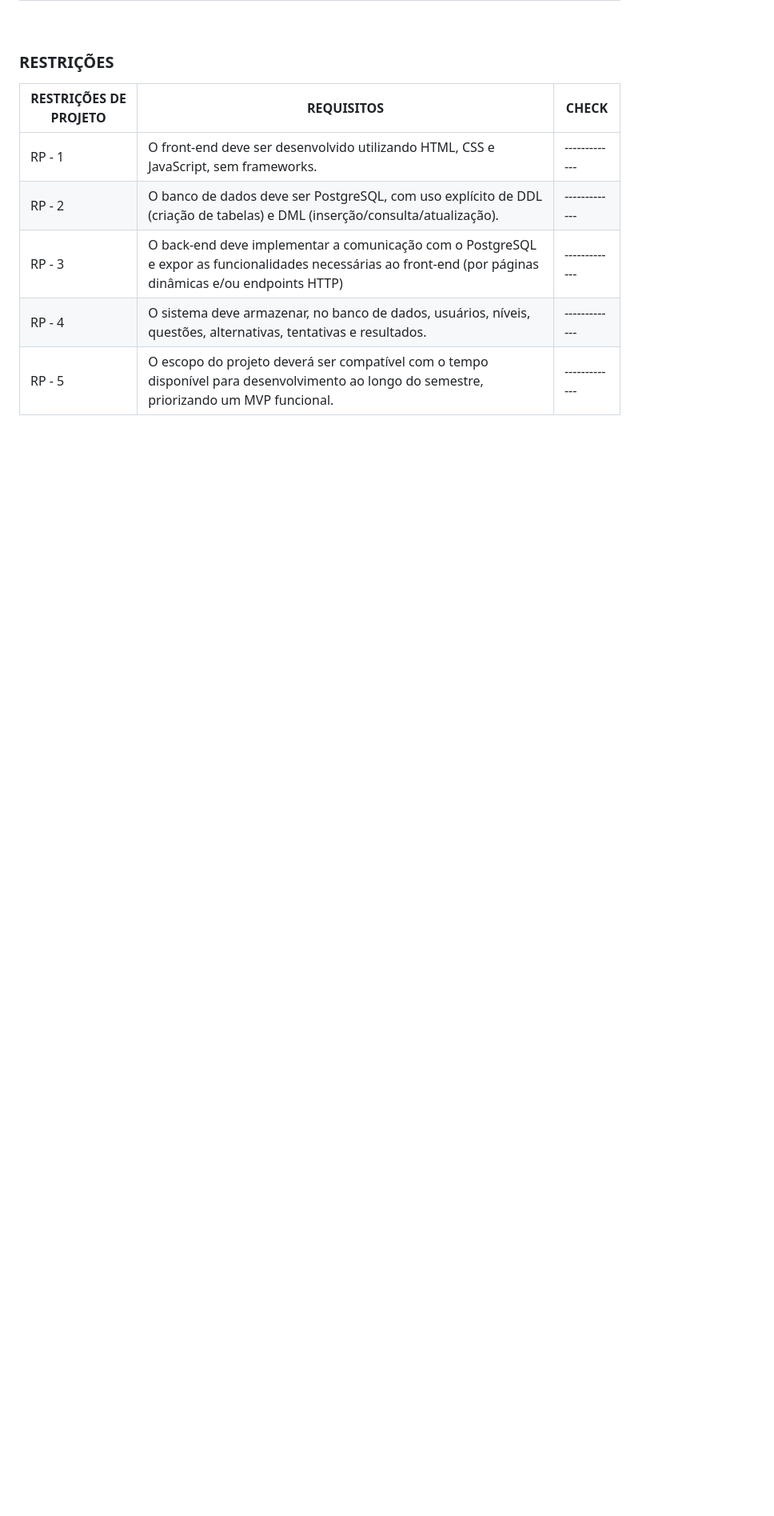
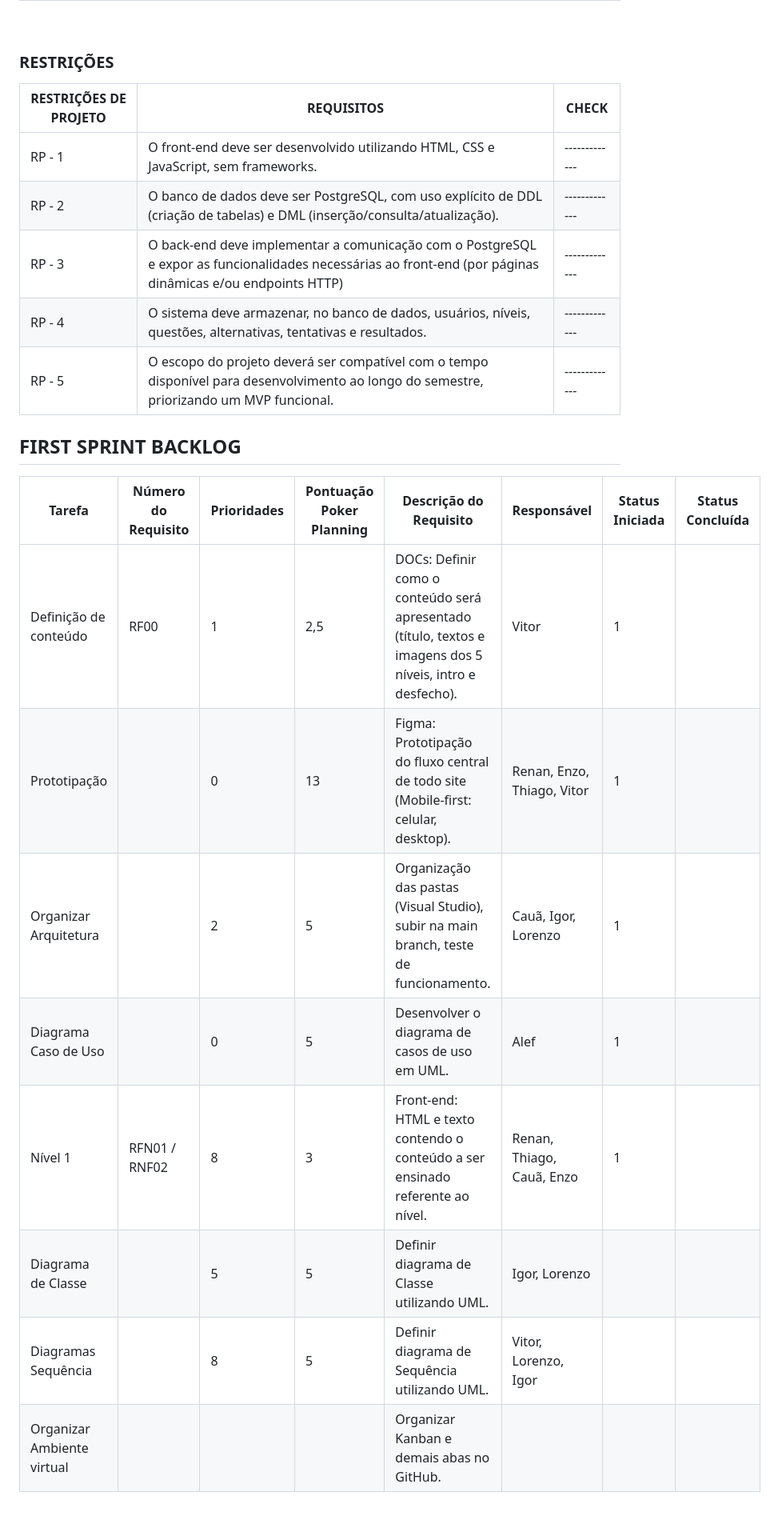
Before and after one commit to octopusCode26/ABP_DSM1_, a Markdown page: README.md, the part around the change. Shown at 80% size. GitHub-like rendering; blank space fills up the shorter version.

Commit message:
First Sprint Backlog - Table.md
Adicionado First Sprint Backlog e uma tabela c om as atividades e mais informações

```diff
--- a/README.md
+++ b/README.md
@@ -67,3 +67,17 @@ e DML), e organização do trabalho por Scrum e práticas ágeis básicas.</p>
 | RP - 3                    |  O back-end deve implementar a comunicação com o PostgreSQL e expor as funcionalidades necessárias ao front-end (por páginas dinâmicas e/ou endpoints HTTP)|-------------|
 | RP - 4                    |  O sistema deve armazenar, no banco de dados, usuários, níveis, questões, alternativas, tentativas e resultados. |-------------|
 | RP - 5                    |  O escopo do projeto deverá ser compatível com o tempo disponível para desenvolvimento ao longo do semestre, priorizando um MVP funcional.  |-------------|
+
+
+## FIRST SPRINT BACKLOG
+
+| Tarefa                          | Número do Requisito | Prioridades | Pontuação Poker Planning | Descrição do Requisito                                                                 | Responsável                  | Status Iniciada | Status Concluída |
+|--------------------------------|---------------------|-------------|--------------------------|----------------------------------------------------------------------------------------|------------------------------|------------------|------------------|
+| Definição de conteúdo          | RF00                | 1           | 2,5                      | DOCs: Definir como o conteúdo será apresentado (título, textos e imagens dos 5 níveis, intro e desfecho). | Vitor                        | 1                |                  |
+| Prototipação                   |                     | 0           | 13                       | Figma: Prototipação do fluxo central de todo site (Mobile-first: celular, desktop).   | Renan, Enzo, Thiago, Vitor   | 1                |                  |
+| Organizar Arquitetura          |                     | 2           | 5                        | Organização das pastas (Visual Studio), subir na main branch, teste de funcionamento. | Cauã, Igor, Lorenzo          | 1                |                  |
+| Diagrama Caso de Uso           |                     | 0           | 5                        | Desenvolver o diagrama de casos de uso em UML.                                         | Alef                         | 1                |                  |
+| Nível 1                        | RFN01 / RNF02       | 8           | 3                        | Front-end: HTML e texto contendo o conteúdo a ser ensinado referente ao nível.        | Renan, Thiago, Cauã, Enzo    | 1                |                  |
+| Diagrama de Classe             |                     | 5           | 5                        | Definir diagrama de Classe utilizando UML.                                             | Igor, Lorenzo                |                  |                  |
+| Diagramas Sequência            |                     | 8           | 5                        | Definir diagrama de Sequência utilizando UML.                                          | Vitor, Lorenzo, Igor         |                  |                  |
+| Organizar Ambiente virtual     |                     |             |                          | Organizar Kanban e demais abas no GitHub.                                              |                              |                  |                  |
```
